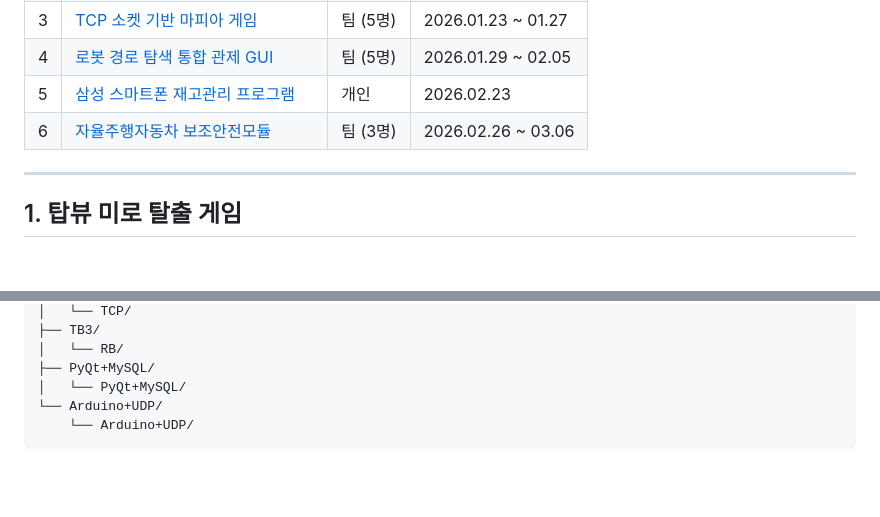
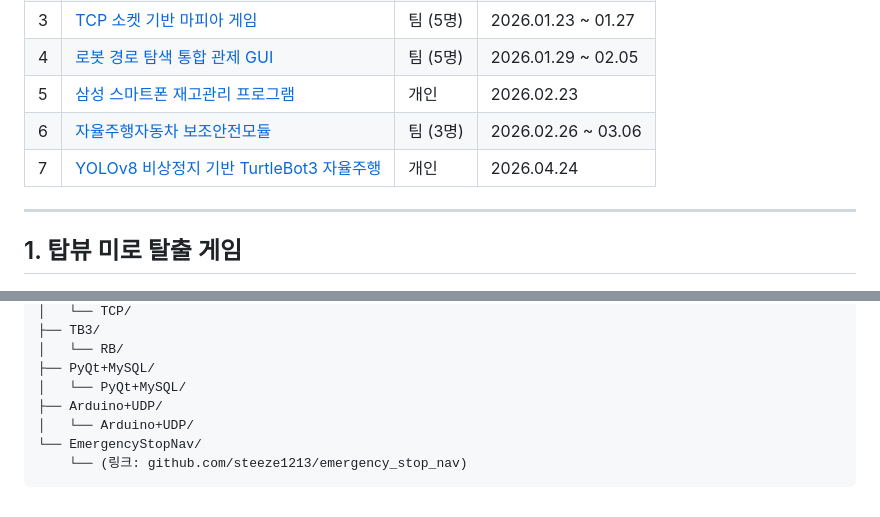
Before and after one commit to steeze1213/R2, a Markdown page: README.md, 2 parts joined by grey strips. Drawn GitHub-style; blank space fills up the shorter version.

````diff
--- a/README.md
+++ b/README.md
@@ -38,6 +38,7 @@
 | 4 | [로봇 경로 탐색 통합 관제 GUI](#4-로봇-경로-탐색-통합-관제-gui) | 팀 (5명) | 2026.01.29 ~ 02.05 |
 | 5 | [삼성 스마트폰 재고관리 프로그램](#5-삼성-스마트폰-재고관리-프로그램) | 개인 | 2026.02.23 |
 | 6 | [자율주행자동차 보조안전모듈](#6-자율주행자동차-보조안전모듈) | 팀 (3명) | 2026.02.26 ~ 03.06 |
+| 7 | [YOLOv8 비상정지 기반 TurtleBot3 자율주행](#7-yolov8-비상정지-기반-turtlebot3-자율주행) | 개인 | 2026.04.24 |
 
 ---
 
@@ -296,6 +360,8 @@ R2/
 │   └── RB/
 ├── PyQt+MySQL/
 │   └── PyQt+MySQL/
-└── Arduino+UDP/
-    └── Arduino+UDP/
+├── Arduino+UDP/
+│   └── Arduino+UDP/
+└── EmergencyStopNav/
+    └── (링크: github.com/steeze1213/emergency_stop_nav)
 ```
````
Also changed, not shown: other parts of README.md (+63 -0 lines).
